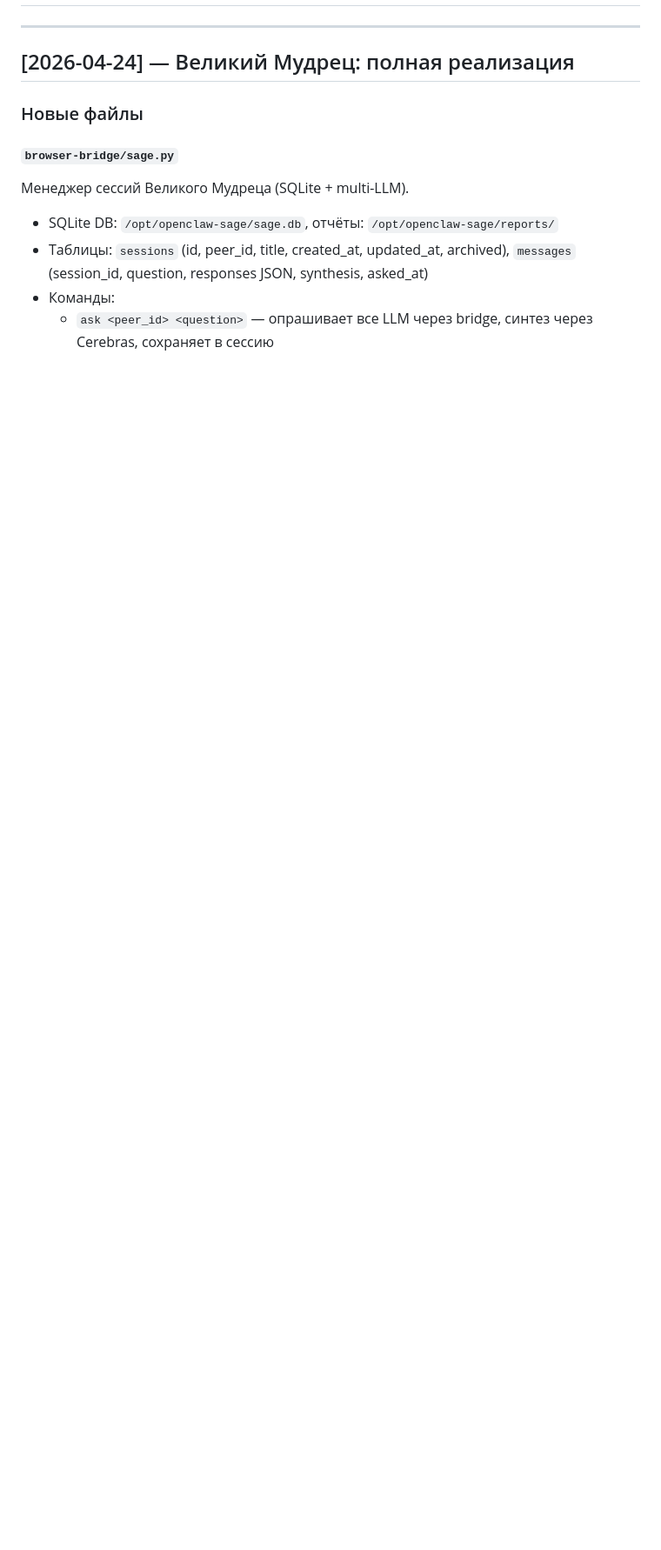
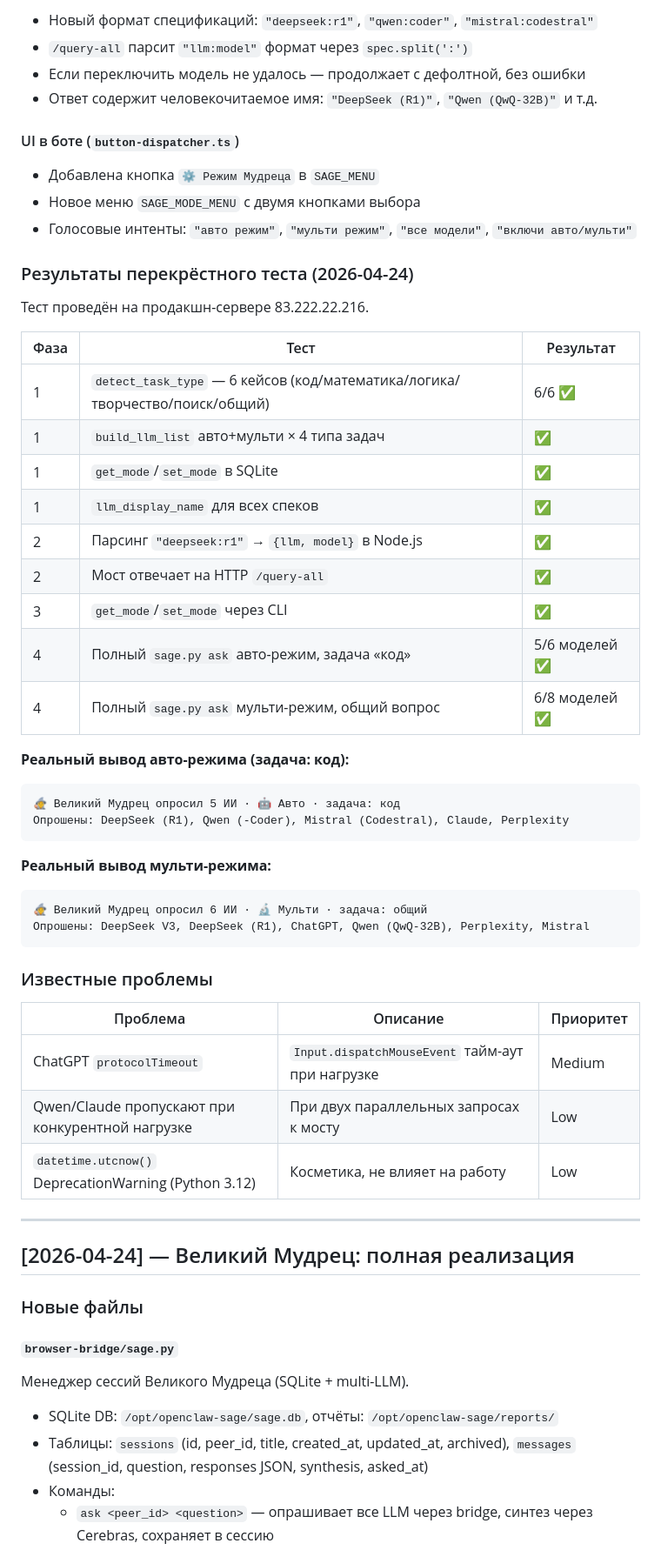
Before and after one commit to fibbersha-hub/openclaw-vk-plugin, a Markdown page: CHANGELOG.md, the part around one of its changes. Shown at 87% size. Rendered like a GitHub page; blank space fills up the shorter version.

Commit message:
docs: Session log — auto/multi mode, model switching, cross-test results

````diff
--- a/CHANGELOG.md
+++ b/CHANGELOG.md
@@ -2,3 +39,48 @@
+- Новый формат спецификаций: `"deepseek:r1"`, `"qwen:coder"`, `"mistral:codestral"`
+- `/query-all` парсит `"llm:model"` формат через `spec.split(':')`
+- Если переключить модель не удалось — продолжает с дефолтной, без ошибки
+- Ответ содержит человекочитаемое имя: `"DeepSeek (R1)"`, `"Qwen (QwQ-32B)"` и т.д.
+
+#### UI в боте (`button-dispatcher.ts`)
+- Добавлена кнопка `⚙️ Режим Мудреца` в `SAGE_MENU`
+- Новое меню `SAGE_MODE_MENU` с двумя кнопками выбора
+- Голосовые интенты: `"авто режим"`, `"мульти режим"`, `"все модели"`, `"включи авто/мульти"`
+
+### Результаты перекрёстного теста (2026-04-24)
+
+Тест проведён на продакшн-сервере 83.222.22.216.
+
+| Фаза | Тест | Результат |
+|------|------|-----------|
+| 1 | `detect_task_type` — 6 кейсов (код/математика/логика/творчество/поиск/общий) | 6/6 ✅ |
+| 1 | `build_llm_list` авто+мульти × 4 типа задач | ✅ |
+| 1 | `get_mode`/`set_mode` в SQLite | ✅ |
+| 1 | `llm_display_name` для всех спеков | ✅ |
+| 2 | Парсинг `"deepseek:r1"` → `{llm, model}` в Node.js | ✅ |
+| 2 | Мост отвечает на HTTP `/query-all` | ✅ |
+| 3 | `get_mode`/`set_mode` через CLI | ✅ |
+| 4 | Полный `sage.py ask` авто-режим, задача «код» | 5/6 моделей ✅ |
+| 4 | Полный `sage.py ask` мульти-режим, общий вопрос | 6/8 моделей ✅ |
+
+**Реальный вывод авто-режима (задача: код):**
+```
+🧙 Великий Мудрец опросил 5 ИИ · 🤖 Авто · задача: код
+Опрошены: DeepSeek (R1), Qwen (-Coder), Mistral (Codestral), Claude, Perplexity
+```
+
+**Реальный вывод мульти-режима:**
+```
+🧙 Великий Мудрец опросил 6 ИИ · 🔬 Мульти · задача: общий
+Опрошены: DeepSeek V3, DeepSeek (R1), ChatGPT, Qwen (QwQ-32B), Perplexity, Mistral
+```
+
+### Известные проблемы
+
+| Проблема | Описание | Приоритет |
+|----------|----------|-----------|
+| ChatGPT `protocolTimeout` | `Input.dispatchMouseEvent` тайм-аут при нагрузке | Medium |
+| Qwen/Claude пропускают при конкурентной нагрузке | При двух параллельных запросах к мосту | Low |
+| `datetime.utcnow()` DeprecationWarning (Python 3.12) | Косметика, не влияет на работу | Low |
 
 ---
 
````
Also changed, not shown: other parts of CHANGELOG.md (+37 -0 lines).
